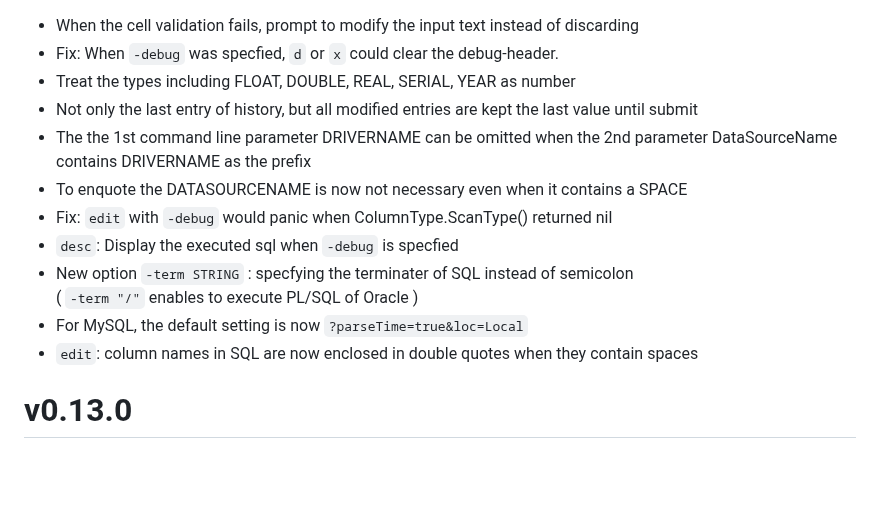
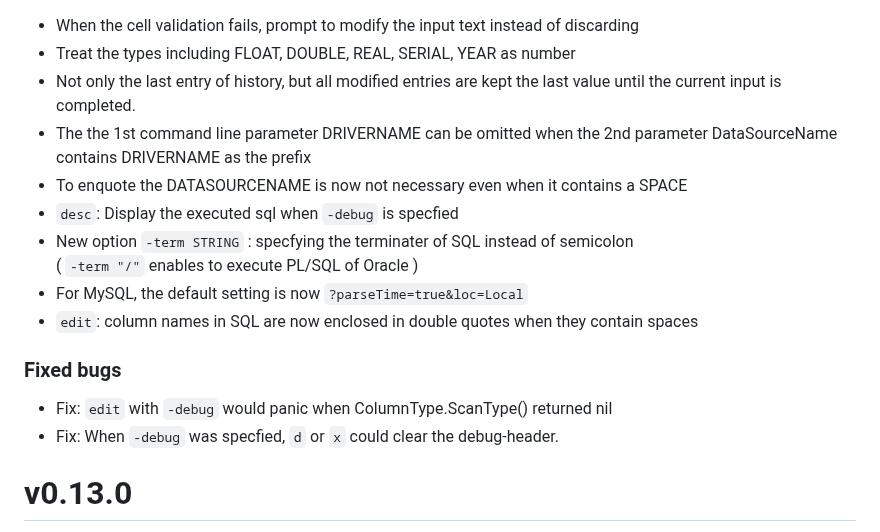
Before and after one commit to hymkor/sqlbless, a Markdown page: release_note_en.md, the part around the change. GitHub-like rendering; blank space fills up the shorter version.

```diff
--- a/release_note_en.md
+++ b/release_note_en.md
@@ -1,15 +1,18 @@
 * When the cell validation fails, prompt to modify the input text instead of discarding
-* Fix: When `-debug` was specfied, `d` or `x` could clear the debug-header.
 * Treat the types including FLOAT, DOUBLE, REAL, SERIAL, YEAR as number
-* Not only the last entry of history, but all modified entries are kept the last value until submit
+* Not only the last entry of history, but all modified entries are kept the last value until the current input is completed.
 * The the 1st command line parameter DRIVERNAME can be omitted when the 2nd parameter DataSourceName contains DRIVERNAME as the prefix
 * To enquote the DATASOURCENAME is now not necessary even when it contains a SPACE
-* Fix: `edit` with `-debug` would panic when ColumnType.ScanType() returned nil
 * `desc`: Display the executed sql when `-debug` is specfied
 * New option `-term STRING` : specfying the terminater of SQL instead of semicolon
   ( `-term "/"` enables to execute PL/SQL of Oracle )
 * For MySQL, the default setting is now `?parseTime=true&loc=Local`
 * `edit`: column names in SQL are now enclosed in double quotes when they contain spaces
+
+### Fixed bugs
+
+* Fix: `edit` with `-debug` would panic when ColumnType.ScanType() returned nil
+* Fix: When `-debug` was specfied, `d` or `x` could clear the debug-header.
 
 v0.13.0
 =======
```
Also changed, not shown: release_note_ja.md (+8 -5 lines).
